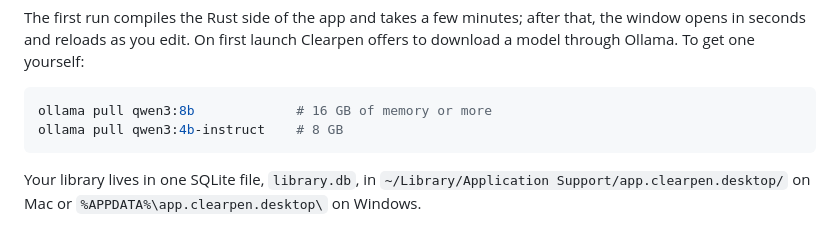
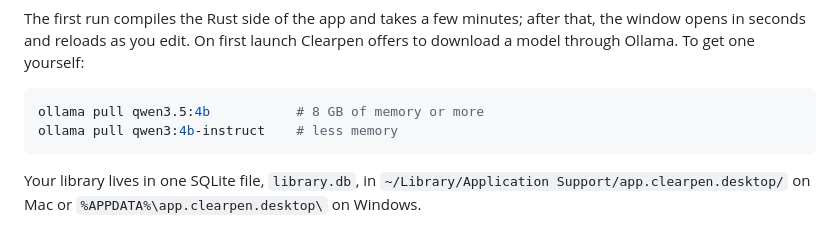
Before and after one commit to AQSAKAL/clearpen, a Markdown page: README.md, the part around one of its changes. Rendered like a GitHub page.

````diff
--- a/README.md
+++ b/README.md
@@ -114,8 +117,8 @@ pnpm --filter @clearpen/desktop tauri dev
 The first run compiles the Rust side of the app and takes a few minutes; after that, the window opens in seconds and reloads as you edit. On first launch Clearpen offers to download a model through Ollama. To get one yourself:
 
 ```bash
-ollama pull qwen3:8b             # 16 GB of memory or more
-ollama pull qwen3:4b-instruct    # 8 GB
+ollama pull qwen3.5:4b           # 8 GB of memory or more
+ollama pull qwen3:4b-instruct    # less memory
 ```
 
 Your library lives in one SQLite file, `library.db`, in `~/Library/Application Support/app.clearpen.desktop/` on Mac or `%APPDATA%\app.clearpen.desktop\` on Windows.
````
Also changed, not shown: other parts of README.md (+9 -6 lines).
